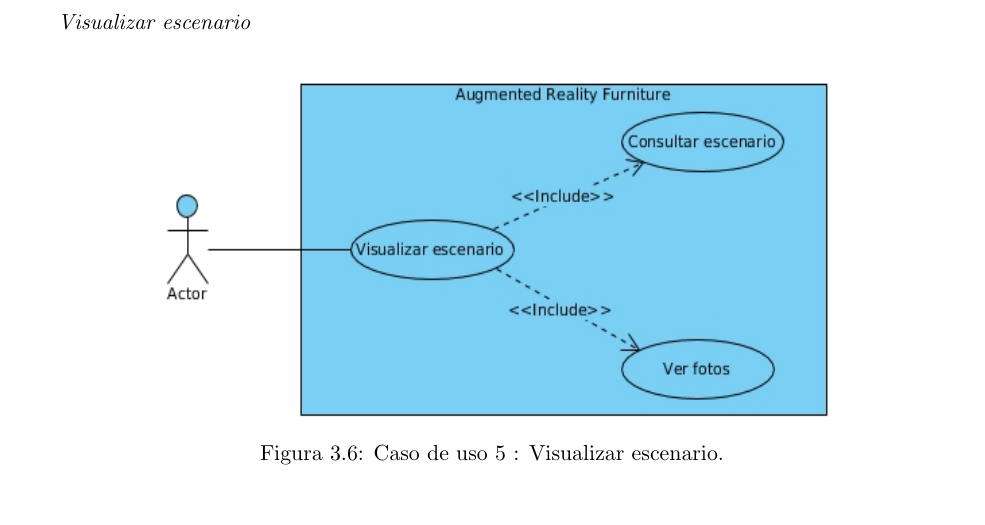
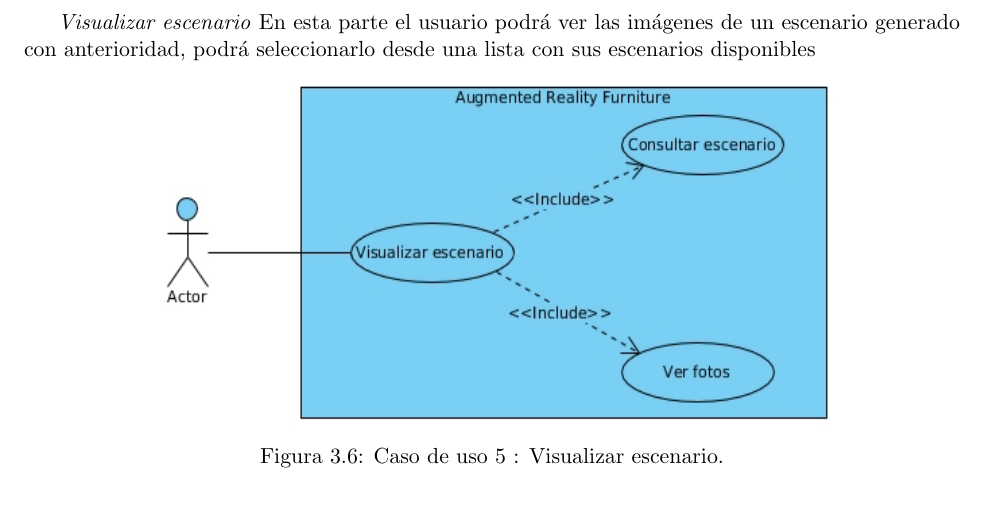
Before and after one commit to Steven0110/TT2018-A002, a LaTeX thesis (TT2018-A002/TT2018-A002.tex, which reads TT2018-A002/analisis/secciones/casosDeUso.tex): part of page 39 of 62, cut at the place of the change. Compiled offline with pdfLaTeX.

Commit message:
Actualizando CU05 visualizar escenarios

```diff
--- a/TT2018-A002/analisis/secciones/casosDeUso.tex
+++ b/TT2018-A002/analisis/secciones/casosDeUso.tex
@@ -49,7 +49,7 @@ El actor podrá crear escenarios, cada escenario es una galería de captura de i
 
 \newpage
 \subsection{Caso de uso 5}\textit{Visualizar escenario}
-\vspace{5mm}
+En esta parte el usuario podrá ver las imágenes de un escenario generado con anterioridad, podrá seleccionarlo desde una lista con sus escenarios disponibles
 \begin{figure}[h!]
 	\centering
 	\includegraphics[width=12cm,height=6cm]{imagenes/analisis/visualizarEscenario.jpg}
```
